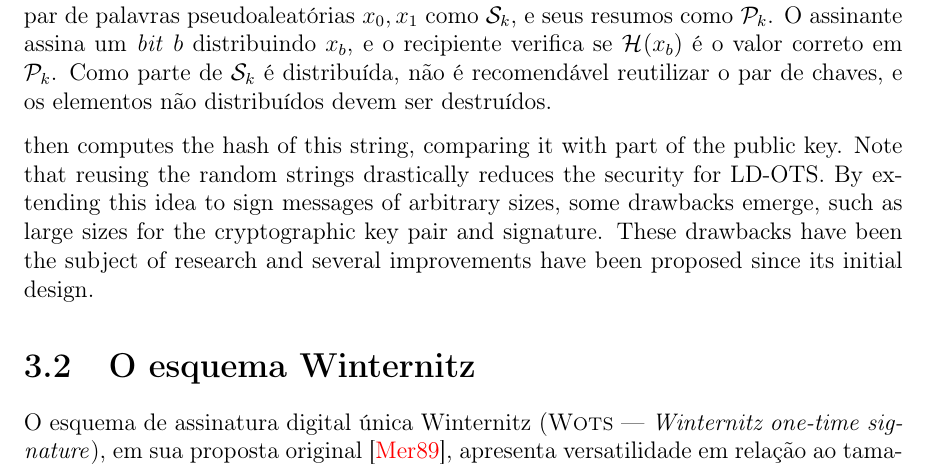
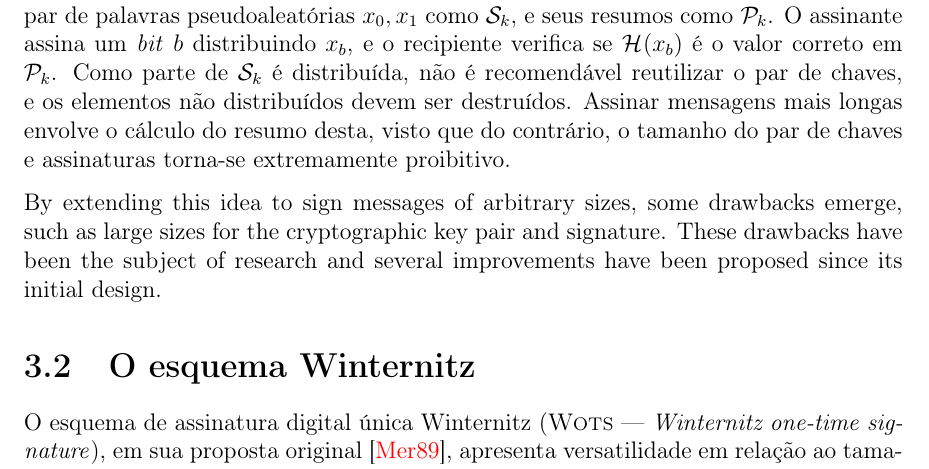
Before and after one commit to zambonin/bsc, a LaTeX document (bsc.tex): part of page 10 of 15, cut so that both start at the same text. Compiled offline with pdfLaTeX.

Commit message:
sharelatex: update bsc.tex from r3632 to r3675

```diff
--- a/bsc.tex
+++ b/bsc.tex
@@ -560,11 +560,13 @@ consiste de um par de palavras pseudoaleatórias $x_0, x_1$ como \sk{},
 e seus resumos como \pk{}. O assinante assina um \emph{bit} $b$ distribuindo $x_b$, e o recipiente verifica se $\hash{x_b}$ é o
 valor correto em \pk{}. Como parte de \sk{} é distribuída, não é
 recomendável reutilizar o par de chaves, e os elementos não
-distribuídos devem ser destruídos.
+distribuídos devem ser destruídos. Assinar mensagens mais longas
+envolve o cálculo do resumo desta, visto que do contrário, o
+tamanho do par de chaves e assinaturas torna-se extremamente
+proibitivo.
 
-then computes the hash of this string, comparing it with part of
-the public key. Note that reusing the random strings drastically
-reduces  the  security  for  LD-OTS.  By  extending  this  idea  to
+
+By  extending  this  idea  to
 sign messages of arbitrary sizes, some drawbacks emerge, such
 as  large  sizes  for  the  cryptographic  key  pair  and  signature.
 These drawbacks have been the subject of research and several
```
